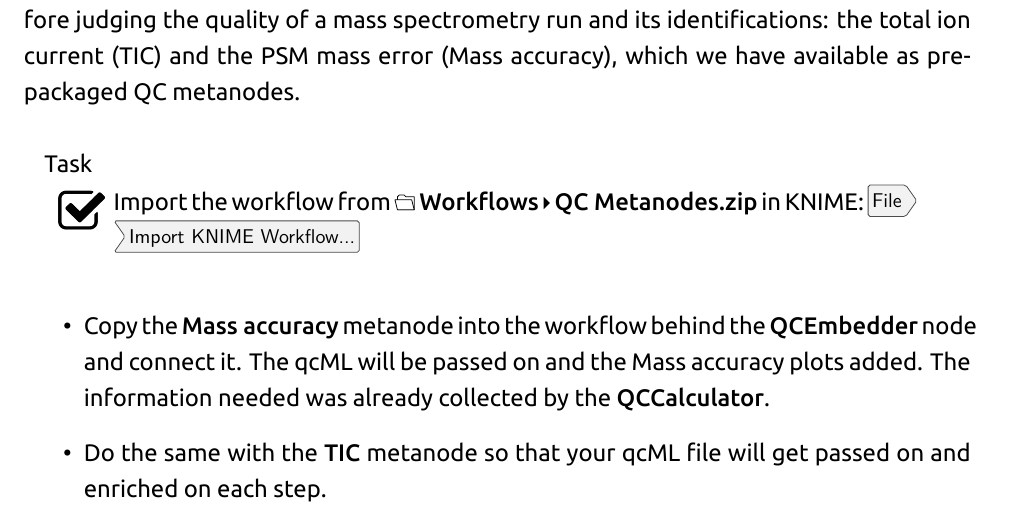
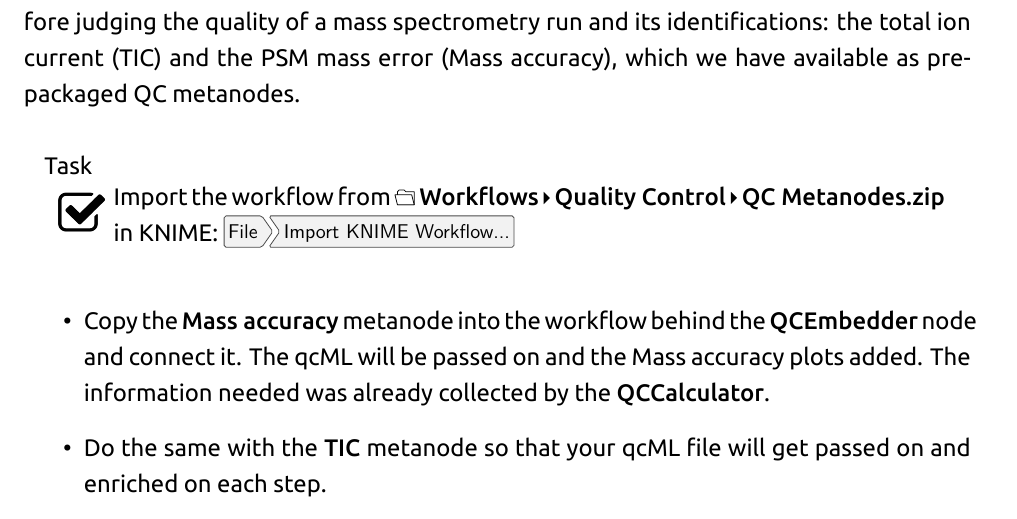
Before and after one commit to OpenMS/Tutorials, a LaTeX document (Handout/handout.tex, which reads Handout/qualitycontrol.tex): part of page 66 of 74, cut so that both start at the same text. Compiled offline with XeLaTeX; a missing font is replaced by an installed copy or a similar font.

Commit message:
Update qualitycontrol.tex

```diff
--- a/Handout/qualitycontrol.tex
+++ b/Handout/qualitycontrol.tex
@@ -40,7 +40,7 @@ Finally, change the parameter \textit{cv\_acc} to \textit{QC:0000004}, to attach
 
 There are two other basic plots which we almost always might want to look at before judging the quality of a mass spectrometry run and its identifications: the \textit{total ion current} (TIC) and the \textit{PSM mass error} (Mass accuracy), which we have available as pre-packaged QC metanodes.
 \begin{task}
-Import the workflow from \directory{Workflows / QC Metanodes.zip} in KNIME: \menu{File > Import KNIME Workflow...}
+Import the workflow from \directory{Workflows / Quality Control / QC Metanodes.zip} in KNIME: \menu{File > Import KNIME Workflow...}
 \end{task}
 \begin{itemize}
 \item Copy the \KNIMENODE{Mass accuracy} metanode into the workflow behind the \KNIMENODE{QCEmbedder} node and connect it. The qcML will be passed on and the Mass accuracy plots added. The information needed was already collected by the \KNIMENODE{QCCalculator}.
```
